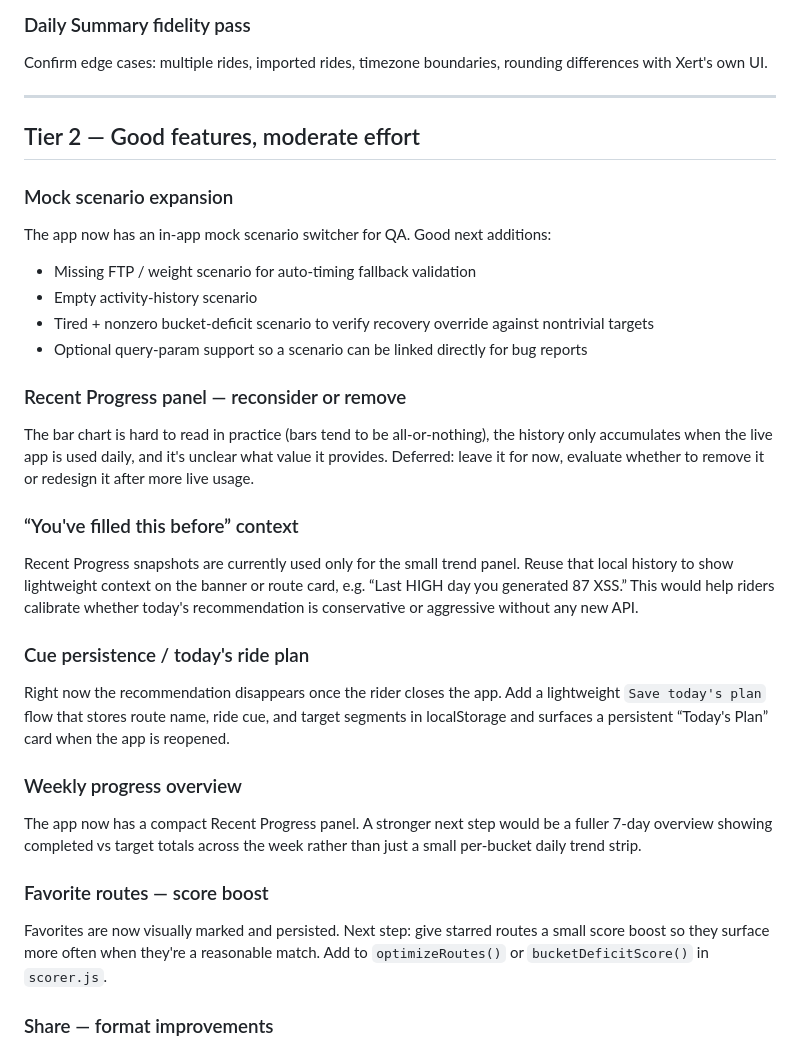
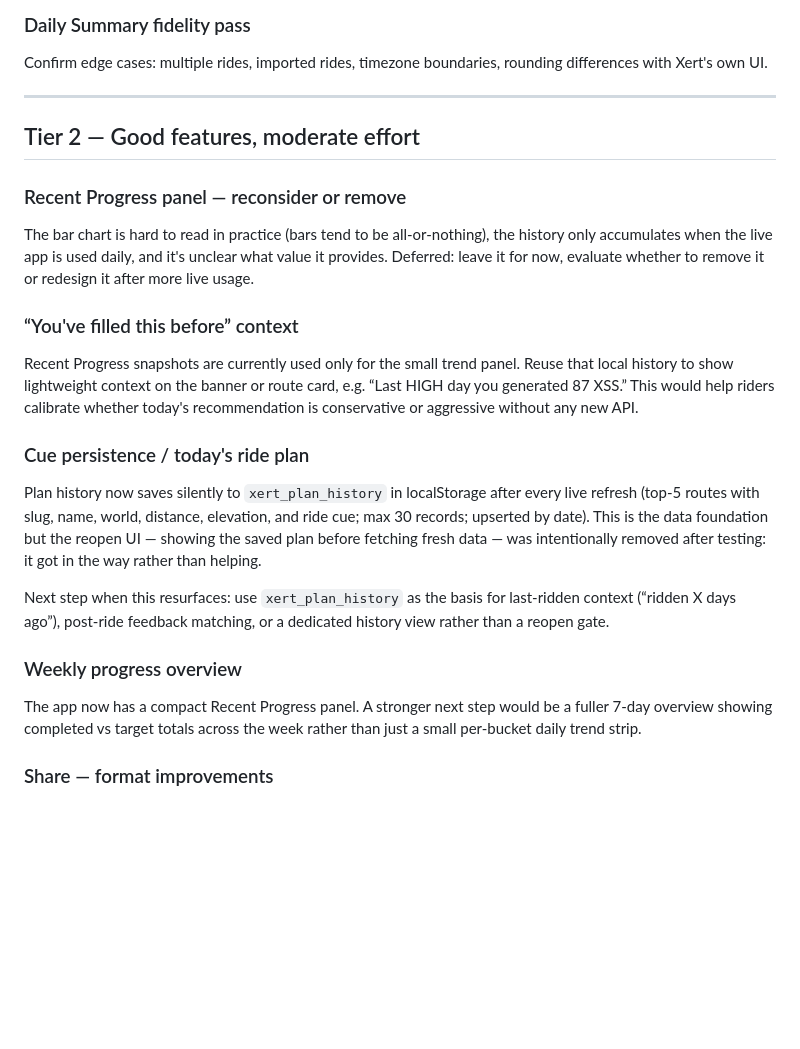
Before and after one commit to cr45hmurphy/zwift-route-recommender, a Markdown page: docs/planning/parkinglot.md, the part around the change. GitHub-like rendering; blank space fills up the shorter version.

Commit message:
docs: update parkinglot — remove completed items, update plan persistence entry

```diff
--- a/docs/planning/parkinglot.md
+++ b/docs/planning/parkinglot.md
@@ -33,13 +33,6 @@ Confirm edge cases: multiple rides, imported rides, timezone boundaries, roundin
 
 ## Tier 2 — Good features, moderate effort
 
-### Mock scenario expansion
-The app now has an in-app mock scenario switcher for QA. Good next additions:
-- Missing FTP / weight scenario for auto-timing fallback validation
-- Empty activity-history scenario
-- Tired + nonzero bucket-deficit scenario to verify recovery override against nontrivial targets
-- Optional query-param support so a scenario can be linked directly for bug reports
-
 ### Recent Progress panel — reconsider or remove
 The bar chart is hard to read in practice (bars tend to be all-or-nothing), the history only accumulates when the live app is used daily, and it's unclear what value it provides. Deferred: leave it for now, evaluate whether to remove it or redesign it after more live usage.
 
@@ -47,13 +40,12 @@ The bar chart is hard to read in practice (bars tend to be all-or-nothing), the
 Recent Progress snapshots are currently used only for the small trend panel. Reuse that local history to show lightweight context on the banner or route card, e.g. “Last HIGH day you generated 87 XSS.” This would help riders calibrate whether today's recommendation is conservative or aggressive without any new API.
 
 ### Cue persistence / today's ride plan
-Right now the recommendation disappears once the rider closes the app. Add a lightweight `Save today's plan` flow that stores route name, ride cue, and target segments in localStorage and surfaces a persistent “Today's Plan” card when the app is reopened.
+Plan history now saves silently to `xert_plan_history` in localStorage after every live refresh (top-5 routes with slug, name, world, distance, elevation, and ride cue; max 30 records; upserted by date). This is the data foundation but the reopen UI — showing the saved plan before fetching fresh data — was intentionally removed after testing: it got in the way rather than helping.
+
+Next step when this resurfaces: use `xert_plan_history` as the basis for last-ridden context (“ridden X days ago”), post-ride feedback matching, or a dedicated history view rather than a reopen gate.
 
 ### Weekly progress overview
 The app now has a compact Recent Progress panel. A stronger next step would be a fuller 7-day overview showing completed vs target totals across the week rather than just a small per-bucket daily trend strip.
-
-### Favorite routes — score boost
-Favorites are now visually marked and persisted. Next step: give starred routes a small score boost so they surface more often when they're a reasonable match. Add to `optimizeRoutes()` or `bucketDeficitScore()` in `scorer.js`.
 
 ### Share — format improvements
 Share button is live (PNG + plain text via ClipboardItem). Potential improvements: richer plain text formatting (emoji, markdown), better ride cue truncation, option to share just text without image.
```
